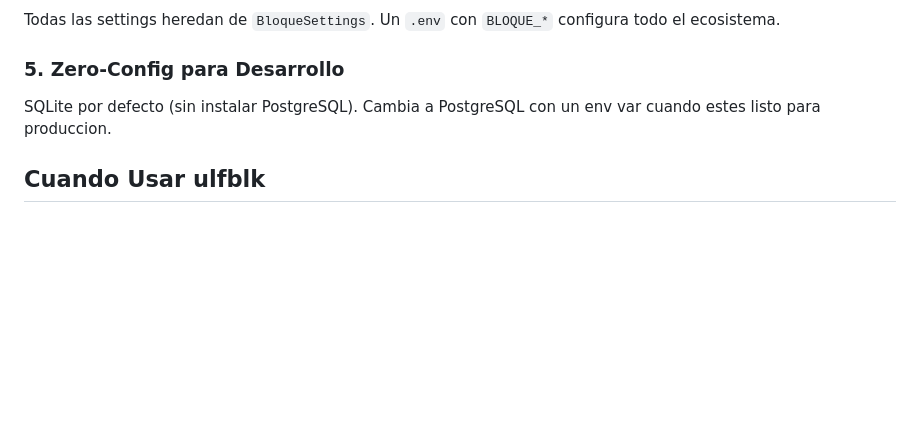
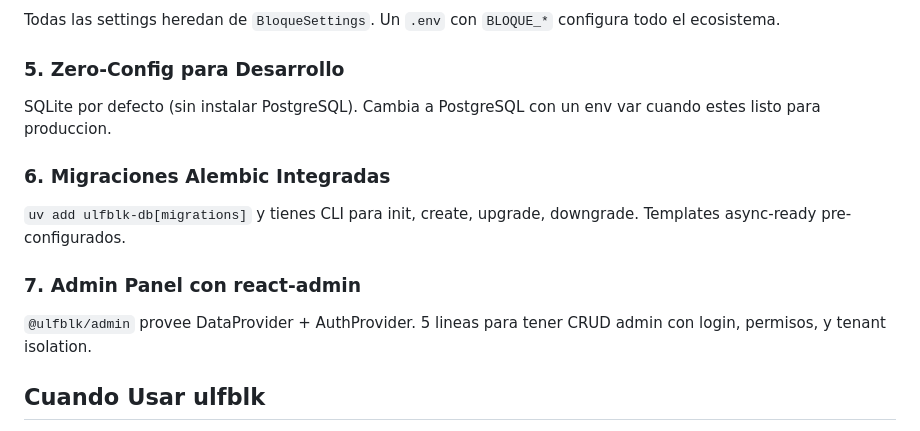
Before and after one commit to abelardodiaz/web25-991-bloques-reciclables, a Markdown page: docs/COMPARATIVA.md, the part around the change. Drawn GitHub-style; blank space fills up the shorter version.

Commit message:
docs: add resolved limitations as killer features in COMPARATIVA.md
Co-Authored-By: Claude Opus 4.6 (1M context) <noreply@anthropic.com>

```diff
--- a/docs/COMPARATIVA.md
+++ b/docs/COMPARATIVA.md
@@ -49,6 +49,12 @@ Todas las settings heredan de `BloqueSettings`. Un `.env` con `BLOQUE_*` configu
 ### 5. Zero-Config para Desarrollo
 SQLite por defecto (sin instalar PostgreSQL). Cambia a PostgreSQL con un env var cuando estes listo para produccion.
 
+### 6. Migraciones Alembic Integradas
+`uv add ulfblk-db[migrations]` y tienes CLI para init, create, upgrade, downgrade. Templates async-ready pre-configurados.
+
+### 7. Admin Panel con react-admin
+`@ulfblk/admin` provee DataProvider + AuthProvider. 5 lineas para tener CRUD admin con login, permisos, y tenant isolation.
+
 ## Cuando Usar ulfblk
 
 - Estas haciendo un SaaS multitenant con FastAPI
```
